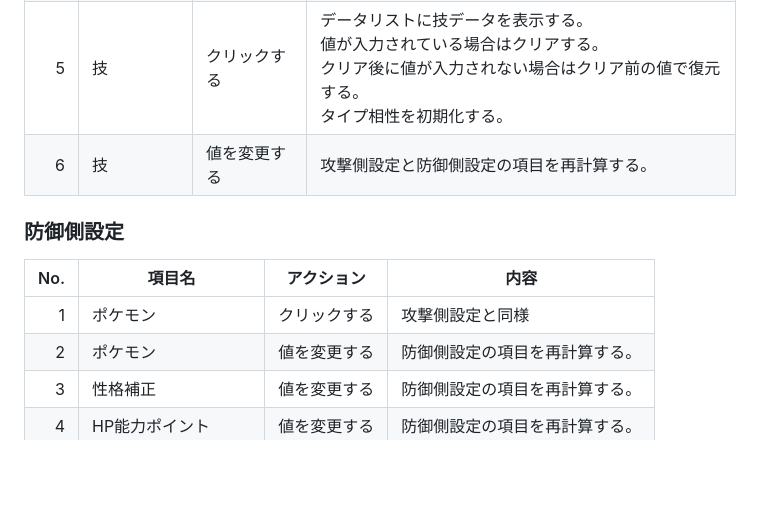
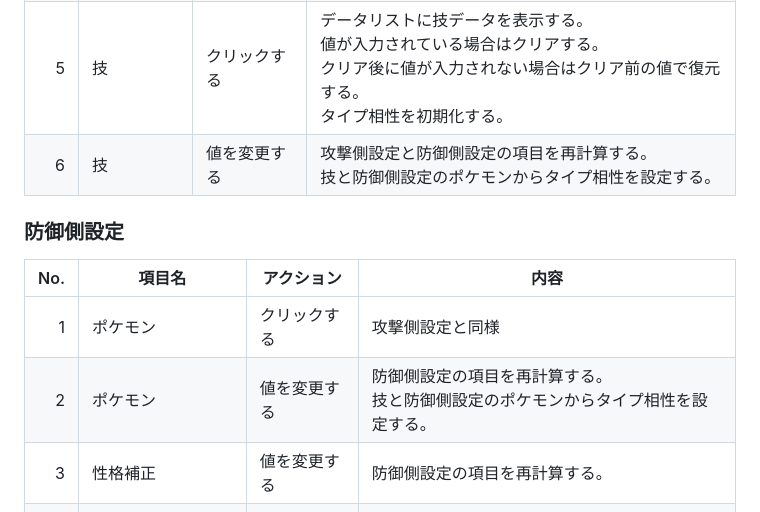
Before and after one commit to mahiro-jp/pokemon-damage-calculator, a Markdown page: docs/SPEC.md, the part around the change. Drawn GitHub-style; blank space fills up the shorter version.

Commit message:
仕様書を修正

```diff
--- a/docs/SPEC.md
+++ b/docs/SPEC.md
@@ -74,14 +74,14 @@ JavaScriptを使用した、ポケモンのダメージ計算シミュレータ
 | 3 | 性格補正 | 値を変更する | 攻撃側設定の項目を再計算する。 |
 | 4 | 能力ポイント | 値を変更する | 攻撃側設定の項目を再計算する。 |
 | 5 | 技 | クリックする | データリストに技データを表示する。<br>値が入力されている場合はクリアする。<br>クリア後に値が入力されない場合はクリア前の値で復元する。<br>タイプ相性を初期化する。 |
-| 6 | 技 | 値を変更する | 攻撃側設定と防御側設定の項目を再計算する。 |
+| 6 | 技 | 値を変更する | 攻撃側設定と防御側設定の項目を再計算する。<br>技と防御側設定のポケモンからタイプ相性を設定する。 |
 
 ### 防御側設定
 
 | No. | 項目名 | アクション | 内容 |
 | --: | --- | --- | --- |
 | 1 | ポケモン | クリックする | 攻撃側設定と同様 |
-| 2 | ポケモン | 値を変更する | 防御側設定の項目を再計算する。 |
+| 2 | ポケモン | 値を変更する | 防御側設定の項目を再計算する。<br>技と防御側設定のポケモンからタイプ相性を設定する。 |
 | 3 | 性格補正 | 値を変更する | 防御側設定の項目を再計算する。 |
 | 4 | HP能力ポイント | 値を変更する | 防御側設定の項目を再計算する。 |
 | 4 | ぼうぎょ能力ポイント | 値を変更する | 防御側設定の項目再計算する。 |
```
